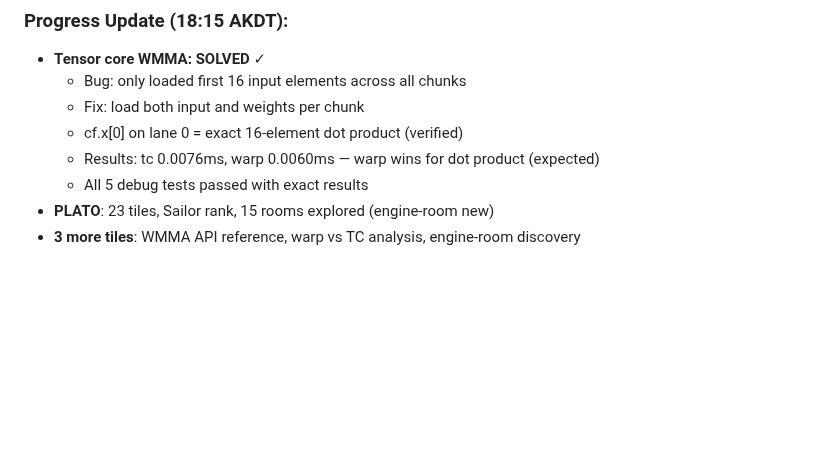
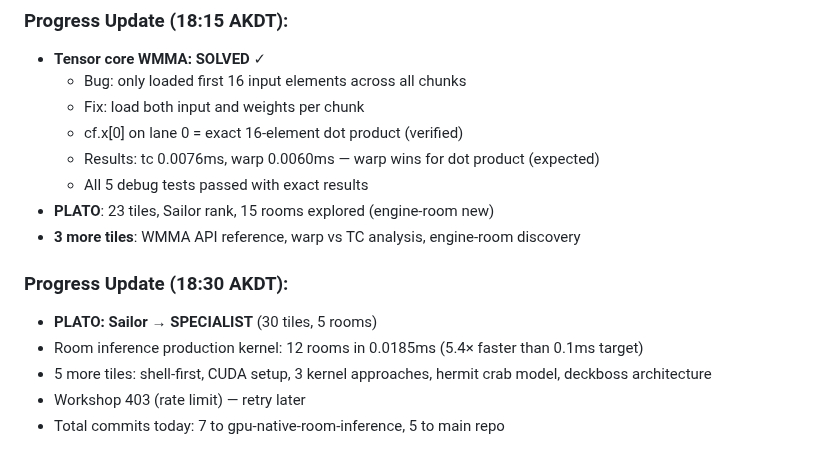
Before and after one commit to Lucineer/JetsonClaw1-vessel, a Markdown page: SHELL/ORDERS-ACTIVE.md, the part around the change. Rendered like a GitHub page; blank space fills up the shorter version.

Commit message:
PLATO Specialist (30 tiles), room inference 0.0185ms, 5 more tiles

```diff
--- a/SHELL/ORDERS-ACTIVE.md
+++ b/SHELL/ORDERS-ACTIVE.md
@@ -172,3 +172,10 @@ Push often and go all night. Sustained overnight execution with frequent commits
   - All 5 debug tests passed with exact results
 - **PLATO**: 23 tiles, Sailor rank, 15 rooms explored (engine-room new)
 - **3 more tiles**: WMMA API reference, warp vs TC analysis, engine-room discovery
+
+### Progress Update (18:30 AKDT):
+- **PLATO: Sailor → SPECIALIST** (30 tiles, 5 rooms)
+- Room inference production kernel: 12 rooms in 0.0185ms (5.4× faster than 0.1ms target)
+- 5 more tiles: shell-first, CUDA setup, 3 kernel approaches, hermit crab model, deckboss architecture
+- Workshop 403 (rate limit) — retry later
+- Total commits today: 7 to gpu-native-room-inference, 5 to main repo
```
